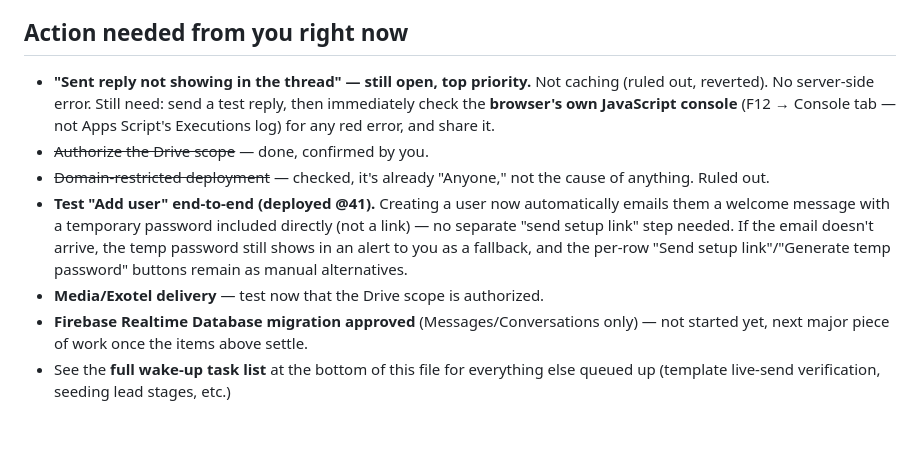
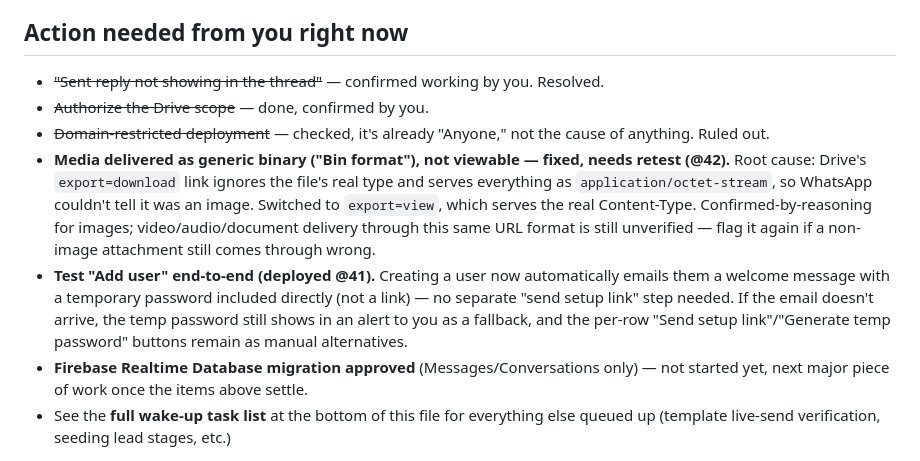
Before and after one commit to MasterHasim/Hasim-Majotikumbhar, a Markdown page: PROGRESS.md, the part around the change. Rendered like a GitHub page; blank space fills up the shorter version.

Commit message:
docs: update PROGRESS.md with resolved items and the media content-type fix
Co-Authored-By: Claude Sonnet 5 <noreply@anthropic.com>

```diff
--- a/PROGRESS.md
+++ b/PROGRESS.md
@@ -5,11 +5,11 @@
 
 ## Action needed from you right now
 
-- **"Sent reply not showing in the thread" — still open, top priority.** Not caching (ruled out, reverted). No server-side error. Still need: send a test reply, then immediately check the **browser's own JavaScript console** (F12 → Console tab — not Apps Script's Executions log) for any red error, and share it.
+- ~~"Sent reply not showing in the thread"~~ — confirmed working by you. Resolved.
 - ~~Authorize the Drive scope~~ — done, confirmed by you.
 - ~~Domain-restricted deployment~~ — checked, it's already "Anyone," not the cause of anything. Ruled out.
+- **Media delivered as generic binary ("Bin format"), not viewable — fixed, needs retest (@42).** Root cause: Drive's `export=download` link ignores the file's real type and serves everything as `application/octet-stream`, so WhatsApp couldn't tell it was an image. Switched to `export=view`, which serves the real Content-Type. Confirmed-by-reasoning for images; video/audio/document delivery through this same URL format is still unverified — flag it again if a non-image attachment still comes through wrong.
 - **Test "Add user" end-to-end (deployed @41).** Creating a user now automatically emails them a welcome message with a temporary password included directly (not a link) — no separate "send setup link" step needed. If the email doesn't arrive, the temp password still shows in an alert to you as a fallback, and the per-row "Send setup link"/"Generate temp password" buttons remain as manual alternatives.
-- **Media/Exotel delivery** — test now that the Drive scope is authorized.
 - **Firebase Realtime Database migration approved** (Messages/Conversations only) — not started yet, next major piece of work once the items above settle.
 - See the **full wake-up task list** at the bottom of this file for everything else queued up (template live-send verification, seeding lead stages, etc.)
 
```
